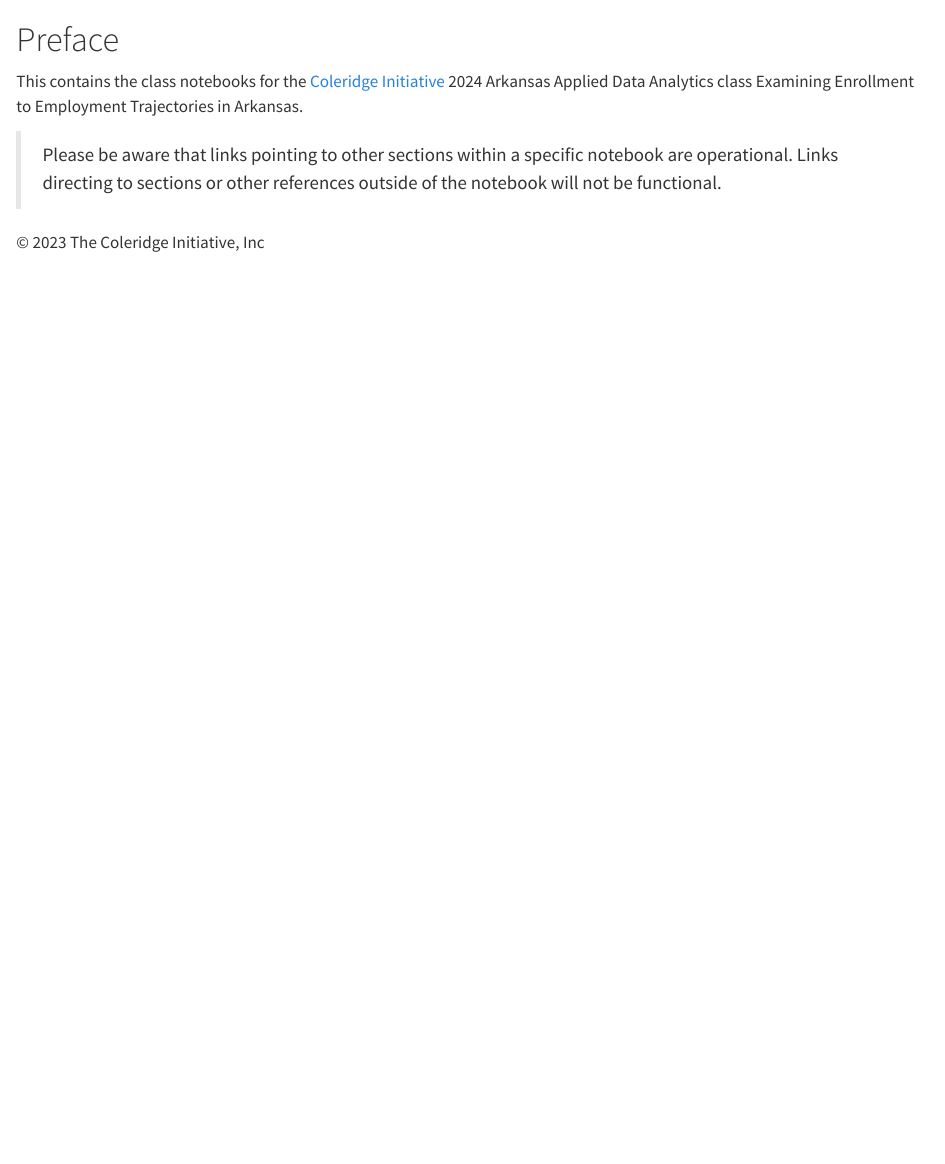
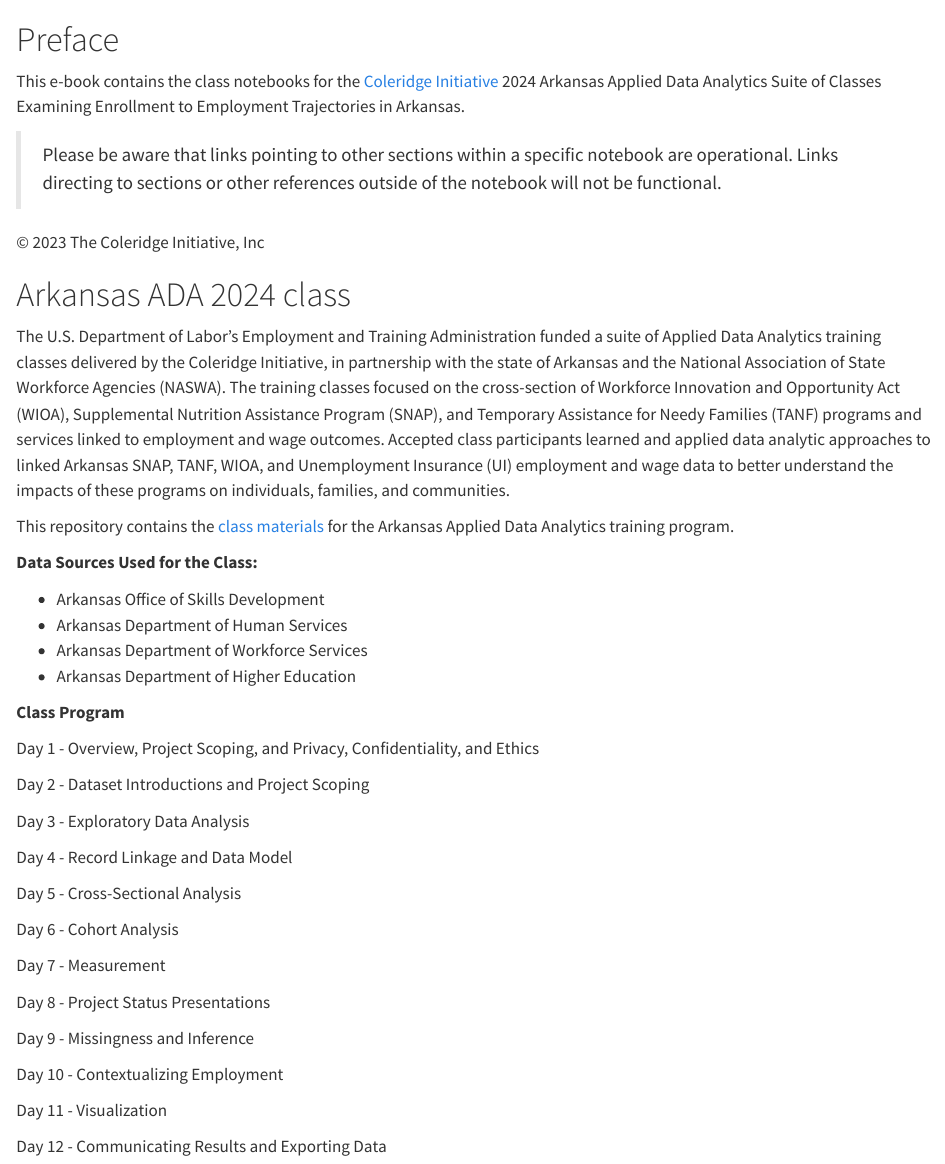
Before and after one commit to Coleridge-Initiative/ada-2024-e2e, a Quarto document (index.qmd): the page in a window 1100 px wide, from its top. Rendered offline with R 4.5, knitr and Pandoc in place of Quarto, with nearby package versions.

Commit message:
updating files

```diff
--- a/_quarto.yml
+++ b/_quarto.yml
@@ -10,3 +10,7 @@
   date-format: "[Last Updated on] DD MMMM, YYYY"
   chapters:
     - index.qmd
+    - part: "Notebooks"
+      chapters:
+        - 01_EDA.qmd
+        - 02_data_model_motivation.qmd
@@ -21,3 +21,9 @@
+    - part: "Dimensional Model Scripts"
+      chapters:
+        - dimensional_model_creation_scripts.qmd
+    - part: "Supplemental"
+      chapters:
+        - installing_packages.qmd
 
   search:
     location: sidebar
@@ -29,7 +35,7 @@
     style: floating
     tools:
       - icon: github
-        href: https://coleridge-initiative.github.io/ada-2024-e2e.github.io/
+        href: https://coleridge-initiative.github.io/ada-2024-e2e/
 
 format:
   html:
--- a/index.qmd
+++ b/index.qmd
@@ -1,7 +1,46 @@
 # Preface {.unnumbered}
 
-This contains the class notebooks for the [Coleridge Initiative](https://coleridgeinitiative.org/) 2024 Arkansas Applied Data Analytics class Examining Enrollment to Employment Trajectories in Arkansas.
+This e-book contains the class notebooks for the [Coleridge Initiative](https://coleridgeinitiative.org/) 2024 Arkansas Applied Data Analytics Suite of Classes Examining Enrollment to Employment Trajectories in Arkansas.
 
 > Please be aware that links pointing to other sections within a specific notebook are operational. Links directing to sections or other references outside of the notebook will not be functional.
 
 © 2023 The Coleridge Initiative, Inc
+
+# Arkansas ADA 2024 class
+
+The U.S. Department of Labor’s Employment and Training Administration funded a suite of Applied Data Analytics training classes delivered by the Coleridge Initiative, in partnership with the state of Arkansas and the National Association of State Workforce Agencies (NASWA). The training classes focused on the cross-section of Workforce Innovation and Opportunity Act (WIOA), Supplemental Nutrition Assistance Program (SNAP), and Temporary Assistance for Needy Families (TANF) programs and services linked to employment and wage outcomes. Accepted class participants learned and applied data analytic approaches to linked Arkansas SNAP, TANF, WIOA, and Unemployment Insurance (UI) employment and wage data to better understand the impacts of these programs on individuals, families, and communities.
+
+This repository contains the [class materials](https://coleridge-initiative.github.io/ada-2024-e2e/) for the Arkansas Applied Data Analytics training program.
+
+**Data Sources Used for the Class:**
+
+-   Arkansas Office of Skills Development
+-   Arkansas Department of Human Services
+-   Arkansas Department of Workforce Services
+-   Arkansas Department of Higher Education
+
+**Class Program**
+
+Day 1 - Overview, Project Scoping, and Privacy, Confidentiality, and Ethics
+
+Day 2 - Dataset Introductions and Project Scoping
+
+Day 3 - Exploratory Data Analysis
+
+Day 4 - Record Linkage and Data Model
+
+Day 5 - Cross-Sectional Analysis
+
+Day 6 - Cohort Analysis
+
+Day 7 - Measurement
+
+Day 8 - Project Status Presentations
+
+Day 9 - Missingness and Inference
+
+Day 10 - Contextualizing Employment
+
+Day 11 - Visualization
+
+Day 12 - Communicating Results and Exporting Data
```
Also changed, not shown: README.md, _quarto.yml (12 more changed lines), 2 other files.
